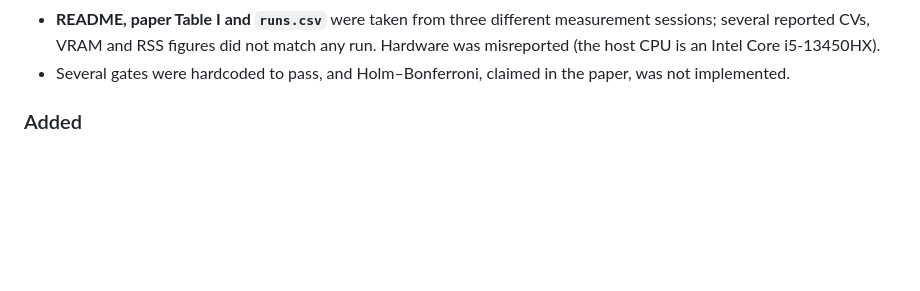
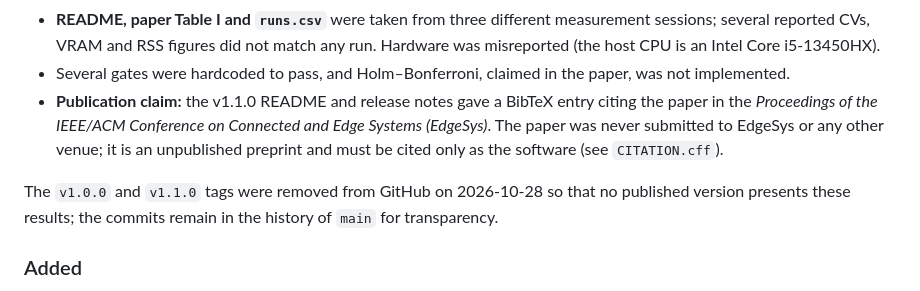
Before and after one commit to sengarutk/onnx-quant-benchmark, a Markdown page: CHANGELOG.md, the part around the change. GitHub-like rendering; blank space fills up the shorter version.

```diff
--- a/CHANGELOG.md
+++ b/CHANGELOG.md
@@ -37,6 +37,12 @@ An audit of v1.x found that several published results were not measured and must
 - **README, paper Table I and `runs.csv`** were taken from three different measurement sessions; several reported CVs,
   VRAM and RSS figures did not match any run. Hardware was misreported (the host CPU is an Intel Core i5-13450HX).
 - Several gates were hardcoded to pass, and Holm–Bonferroni, claimed in the paper, was not implemented.
+- **Publication claim:** the v1.1.0 README and release notes gave a BibTeX entry citing the paper in the *Proceedings
+  of the IEEE/ACM Conference on Connected and Edge Systems (EdgeSys)*. The paper was never submitted to EdgeSys or any
+  other venue; it is an unpublished preprint and must be cited only as the software (see `CITATION.cff`).
+
+The `v1.0.0` and `v1.1.0` tags were removed from GitHub on 2026-10-28 so that no published version presents these
+results; the commits remain in the history of `main` for transparency.
 
 ### Added
 - Procedural synthetic train / validation / calibration / test splits with disjoint seed ranges and a leakage check.
```
Also changed, not shown: README.md (+3 -2 lines).
